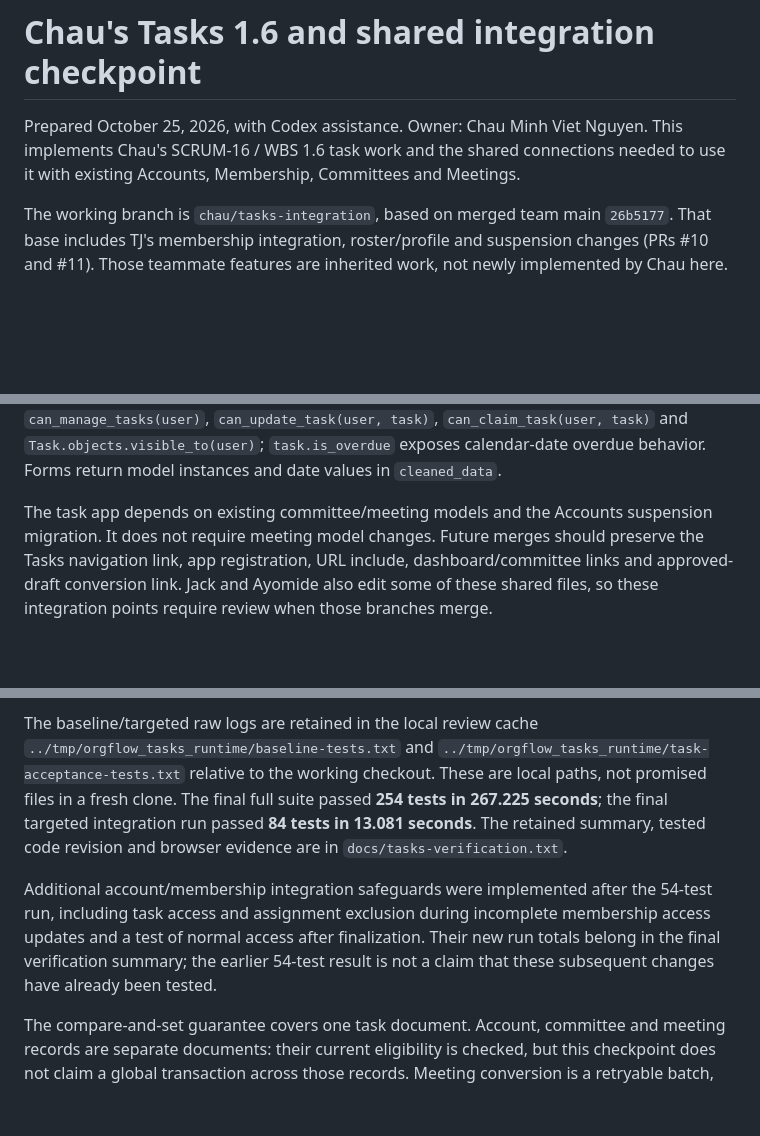
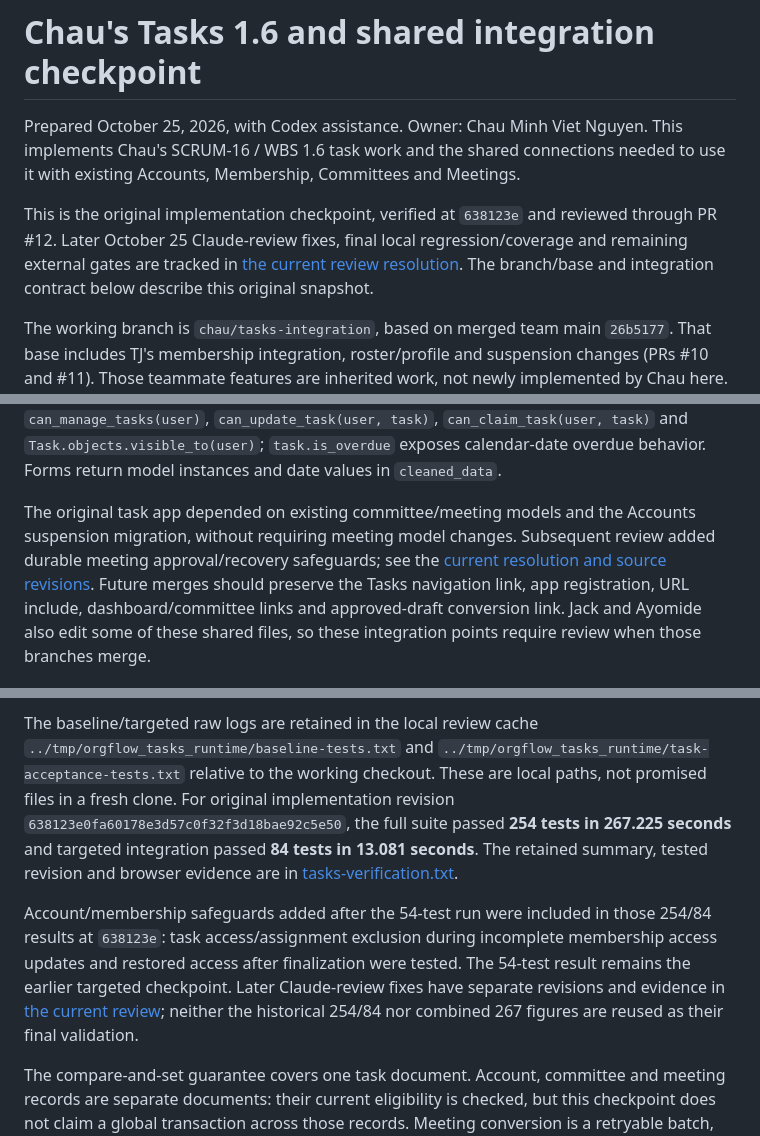
Before and after one commit to aayowole1/Software-Eng, a Markdown page: docs/tasks-checkpoint.md, 3 parts joined by grey strips. GitHub-like rendering; blank space fills up the shorter version.

```diff
--- a/docs/tasks-checkpoint.md
+++ b/docs/tasks-checkpoint.md
@@ -3,6 +3,12 @@
 Prepared October 25, 2026, with Codex assistance. Owner: Chau Minh Viet Nguyen.
 This implements Chau's SCRUM-16 / WBS 1.6 task work and the shared connections
 needed to use it with existing Accounts, Membership, Committees and Meetings.
+
+This is the original implementation checkpoint, verified at `638123e` and
+reviewed through PR #12. Later October 25 Claude-review fixes, final local
+regression/coverage and remaining external gates are tracked in
+[the current review resolution](chau-claude-review.md).
+The branch/base and integration contract below describe this original snapshot.
 
 The working branch is `chau/tasks-integration`, based on merged team main
 `26b5177`. That base includes TJ's membership integration, roster/profile and
@@ -141,8 +149,10 @@ input and `TaskConflict` for stale writes. Helpers are `can_manage_tasks(user)`,
 `Task.objects.visible_to(user)`; `task.is_overdue` exposes calendar-date overdue
 behavior. Forms return model instances and date values in `cleaned_data`.
 
-The task app depends on existing committee/meeting models and the Accounts
-suspension migration. It does not require meeting model changes. Future merges
+The original task app depended on existing committee/meeting models and the Accounts
+suspension migration, without requiring meeting model changes. Subsequent review
+added durable meeting approval/recovery safeguards; see the
+[current resolution and source revisions](chau-claude-review.md). Future merges
 should preserve the Tasks navigation link, app registration, URL include,
 dashboard/committee links and approved-draft conversion link. Jack and Ayomide
 also edit some of these shared files, so these integration points require review
@@ -167,15 +177,19 @@ Recorded execution results for this checkpoint:
 The baseline/targeted raw logs are retained in the local review cache
 `../tmp/orgflow_tasks_runtime/baseline-tests.txt` and
 `../tmp/orgflow_tasks_runtime/task-acceptance-tests.txt` relative to the working
-checkout. These are local paths, not promised files in a fresh clone. The final full suite passed **254 tests in 267.225 seconds**; the final targeted
-integration run passed **84 tests in 13.081 seconds**. The retained summary,
-tested code revision and browser evidence are in `docs/tasks-verification.txt`.
+checkout. These are local paths, not promised files in a fresh clone. For original
+implementation revision `638123e0fa60178e3d57c0f32f3d18bae92c5e50`, the full suite
+passed **254 tests in 267.225 seconds** and targeted integration passed **84 tests
+in 13.081 seconds**. The retained summary, tested revision and browser evidence
+are in [tasks-verification.txt](tasks-verification.txt).
 
-Additional account/membership integration safeguards were implemented after the
-54-test run, including task access and assignment exclusion during incomplete
-membership access updates and a test of normal access after finalization. Their
-new run totals belong in the final verification summary; the earlier 54-test
-result is not a claim that these subsequent changes have already been tested.
+Account/membership safeguards added after the 54-test run were included in those
+254/84 results at `638123e`: task access/assignment exclusion during incomplete
+membership access updates and restored access after finalization were tested.
+The 54-test result remains the earlier targeted checkpoint. Later Claude-review
+fixes have separate revisions and evidence in [the current review](chau-claude-review.md);
+neither the historical 254/84 nor combined 267 figures are reused as their final
+validation.
 
 The compare-and-set guarantee covers one task document. Account, committee and
 meeting records are separate documents: their current eligibility is checked,
```
Also changed, not shown: other parts of docs/tasks-checkpoint.md (+4 -2 lines), docs/chau-claude-review.md (added, +333 -0 lines), docs/tasks-ai-use.md (+36 -3 lines).
